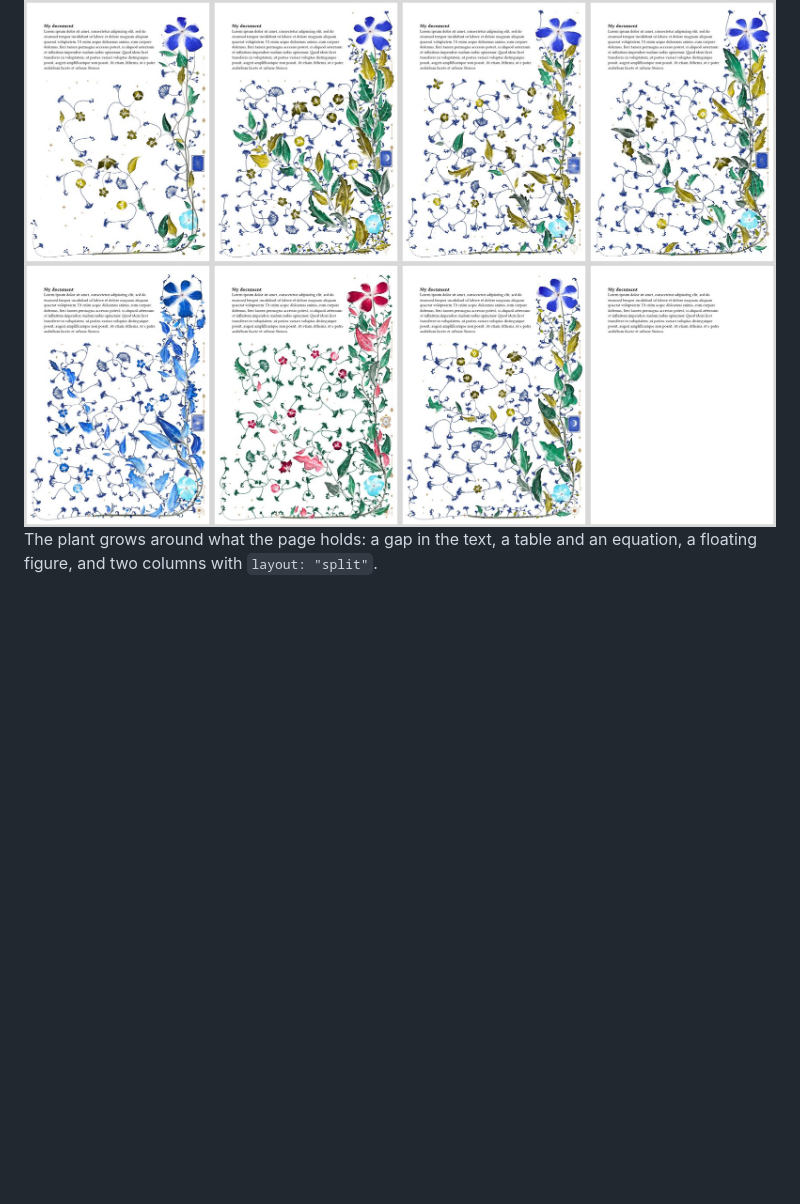
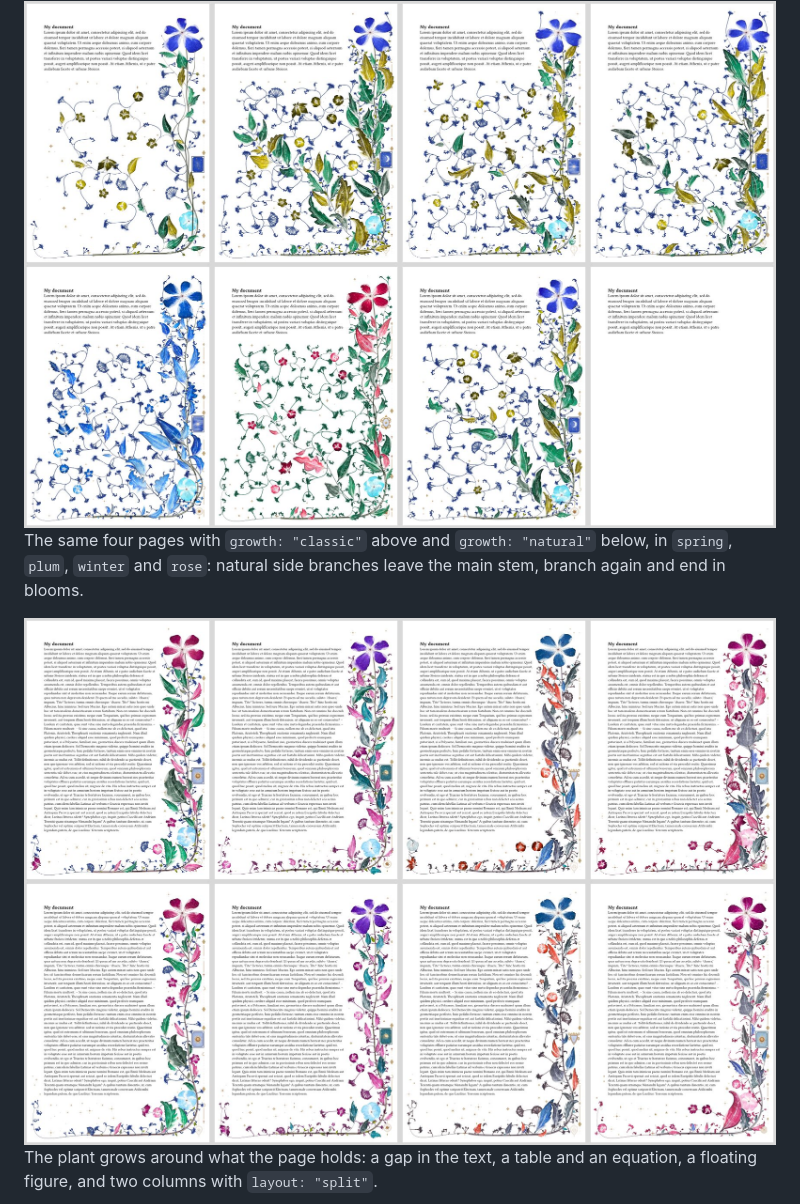
Before and after one commit to Richard7987/hortulus, a Markdown page: package/README.md, the part around the change. GitHub-like rendering; pictures changed too: package/images/growth.jpg (added); blank space fills up the shorter version.

```diff
--- a/package/README.md
+++ b/package/README.md
@@ -37,6 +37,10 @@ The eight colourways: `spring`, `summer`, `autumn` and `winter` above; `ember`,
 The same page with other options. Above: `density: 0.4`, `density: 2`, `visitors: 4` and `mix: (lily: 3, bloom: 0, umbel: 0)`. Below: `palette` with one ink, `palette` with two inks, `ornaments: (moon: 5, night: 0, sun: 0, planet: 0)` and `draft: true`.
 
 <img src="images/tuning.jpg" alt="Eight pages showing density, visitors, mix, palette, ornaments and draft" width="100%">
+
+The same four pages with `growth: "classic"` above and `growth: "natural"` below, in `spring`, `plum`, `winter` and `rose`: natural side branches leave the main stem, branch again and end in blooms.
+
+<img src="images/growth.jpg" alt="Eight pages: four with the classic shoots beside the main stem, and the same four with natural branches ending in blooms" width="100%">
 
 The plant grows around what the page holds: a gap in the text, a table and an equation, a floating figure, and two columns with `layout: "split"`.
 
```
Also changed, not shown: README.md (+4 -0 lines), 2 other files.
